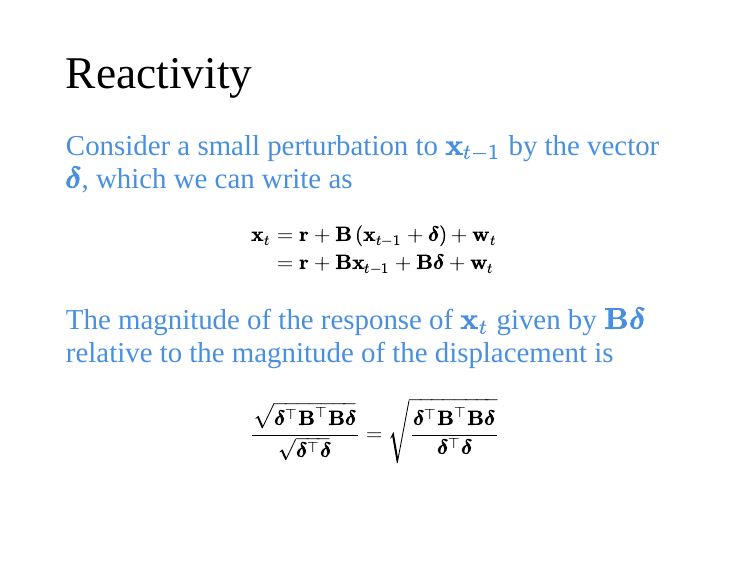
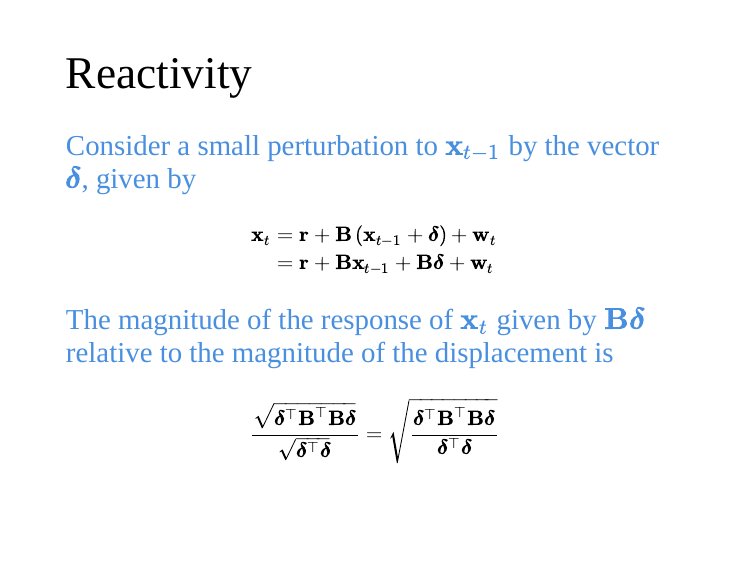
Before and after one commit to mdscheuerell/safs-quant-sem-2022, an R Markdown document (scheuerell_safs_quant_2022.Rmd): page 61 of 68 before the commit and page 62 of 70 after it. Rendered offline with R 4.5, knitr and Pandoc, with nearby package versions; the slides are laid out offline by our stand-in for remark.js, each with all of its steps uncovered, in fonts that may differ from those the slides ask for, and without slide numbers, shadows or browser add-ons.

Commit message:
cleaned up reactivity section

```diff
--- a/scheuerell_safs_quant_2022.Rmd
+++ b/scheuerell_safs_quant_2022.Rmd
@@ -1210,7 +1210,21 @@ mtext("More reactive", side = 3, line = 1, cex = 1.2)
 # Reactivity
 
 .blue-text[
-### Consider a small perturbation to $\mathbf{x}_{t-1}$ by the vector $\boldsymbol{\delta}$, which we can write as
+### Consider a small perturbation to $\mathbf{x}_{t-1}$ by the vector $\boldsymbol{\delta}$, given by
+]
+
+$$\begin{align}
+\mathbf{x}_t &= \mathbf{r} + \mathbf{B} \left( \mathbf{x}_{t-1} + \boldsymbol{\delta} \right) + \mathbf{w}_t \\
+  &= \mathbf{r} + \mathbf{B} \mathbf{x}_{t-1} + \mathbf{B} \boldsymbol{\delta} + \mathbf{w}_t
+\end{align}$$
+
+
+---
+
+# Reactivity
+
+.blue-text[
+### Consider a small perturbation to $\mathbf{x}_{t-1}$ by the vector $\boldsymbol{\delta}$, given by
 ]
 
 $$\begin{align}
```
Also changed, not shown: scheuerell_safs_quant_2022.Rmd (16 more changed lines).
